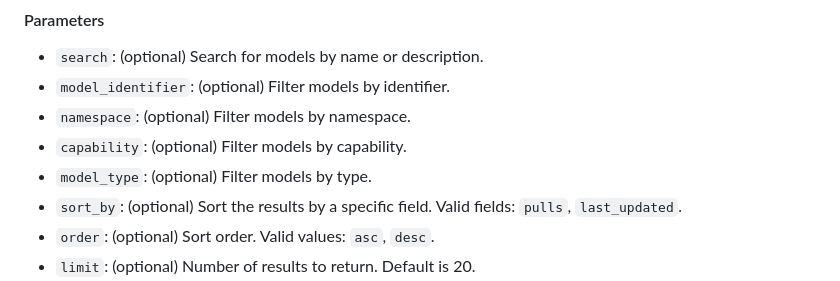
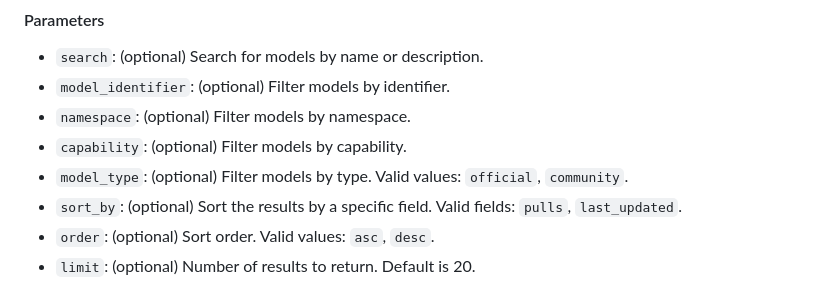
Before and after one commit to frefrik/ollama-models-api, a Markdown page: README.md, the part around the change. Rendered like a GitHub page.

Commit message:
readme: add valid values for model_type filter

```diff
--- a/README.md
+++ b/README.md
@@ -23,7 +23,7 @@ Retrieve a list of all available Ollama models.
 - `model_identifier`: (optional) Filter models by identifier.
 - `namespace`: (optional) Filter models by namespace.
 - `capability`: (optional) Filter models by capability.
-- `model_type`: (optional) Filter models by type.
+- `model_type`: (optional) Filter models by type. Valid values: `official`, `community`.
 - `sort_by`: (optional) Sort the results by a specific field. Valid fields: `pulls`, `last_updated`.
 - `order`: (optional) Sort order. Valid values: `asc`, `desc`.
 - `limit`: (optional) Number of results to return. Default is 20.
```
